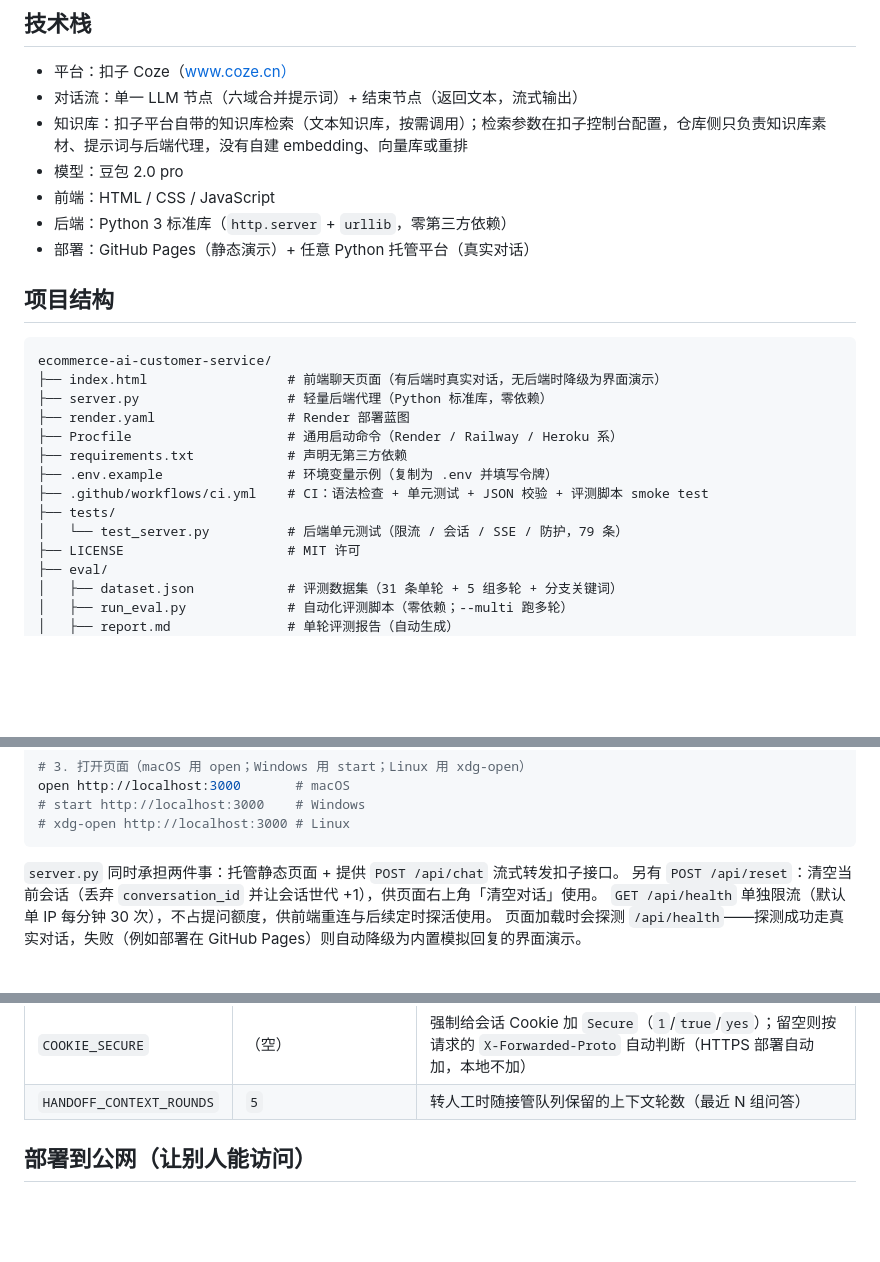
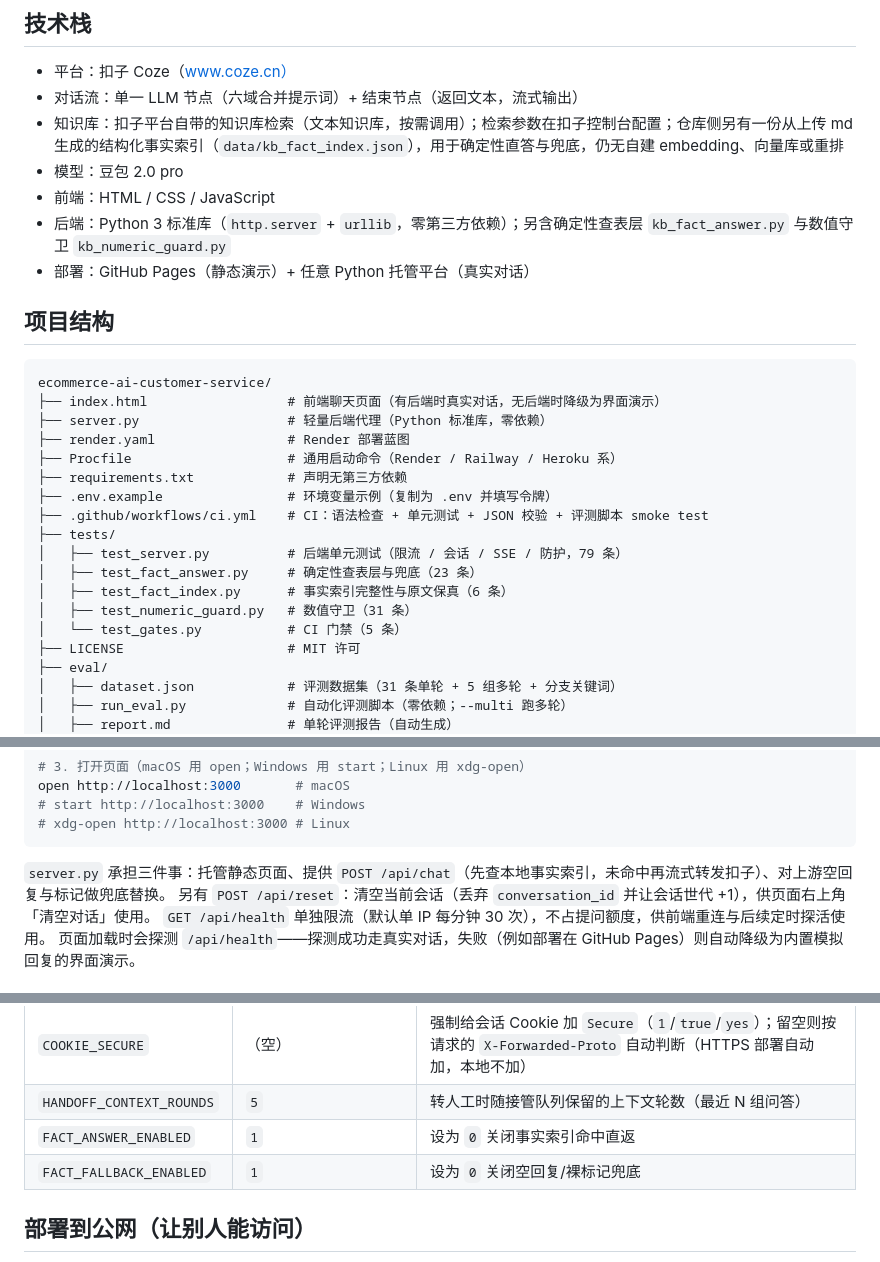
Before and after one commit to sochikurimareki68-gif/ecommerce-ai-customer-service, a Markdown page: README.md, 3 parts joined by grey strips. GitHub-like rendering; blank space fills up the shorter version.

Commit message:
docs(readme): 补全三层应答说明并校准测试与结构清单

````diff
--- a/README.md
+++ b/README.md
@@ -73,10 +76,10 @@
 
 - 平台：扣子 Coze（www.coze.cn）
 - 对话流：单一 LLM 节点（六域合并提示词）+ 结束节点（返回文本，流式输出）
-- 知识库：扣子平台自带的知识库检索（文本知识库，按需调用）；检索参数在扣子控制台配置，仓库侧只负责知识库素材、提示词与后端代理，没有自建 embedding、向量库或重排
+- 知识库：扣子平台自带的知识库检索（文本知识库，按需调用）；检索参数在扣子控制台配置；仓库侧另有一份从上传 md 生成的结构化事实索引（`data/kb_fact_index.json`），用于确定性直答与兜底，仍无自建 embedding、向量库或重排
 - 模型：豆包 2.0 pro
 - 前端：HTML / CSS / JavaScript
-- 后端：Python 3 标准库（`http.server` + `urllib`，零第三方依赖）
+- 后端：Python 3 标准库（`http.server` + `urllib`，零第三方依赖）；另含确定性查表层 `kb_fact_answer.py` 与数值守卫 `kb_numeric_guard.py`
 - 部署：GitHub Pages（静态演示）+ 任意 Python 托管平台（真实对话）
 
 ## 项目结构
@@ -91,7 +94,11 @@ ecommerce-ai-customer-service/
 ├── .env.example                # 环境变量示例（复制为 .env 并填写令牌）
 ├── .github/workflows/ci.yml    # CI：语法检查 + 单元测试 + JSON 校验 + 评测脚本 smoke test
 ├── tests/
-│   └── test_server.py          # 后端单元测试（限流 / 会话 / SSE / 防护，79 条）
+│   ├── test_server.py          # 后端单元测试（限流 / 会话 / SSE / 防护，79 条）
+│   ├── test_fact_answer.py     # 确定性查表层与兜底（23 条）
+│   ├── test_fact_index.py      # 事实索引完整性与原文保真（6 条）
+│   ├── test_numeric_guard.py   # 数值守卫（31 条）
+│   └── test_gates.py           # CI 门禁（5 条）
 ├── LICENSE                     # MIT 许可
 ├── eval/
 │   ├── dataset.json            # 评测数据集（31 条单轮 + 5 组多轮 + 分支关键词）
@@ -127,7 +134,7 @@ open http://localhost:3000       # macOS
 # xdg-open http://localhost:3000 # Linux
 ```
 
-`server.py` 同时承担两件事：托管静态页面 + 提供 `POST /api/chat` 流式转发扣子接口。
+`server.py` 承担三件事：托管静态页面、提供 `POST /api/chat`（先查本地事实索引，未命中再流式转发扣子）、对上游空回复与标记做兜底替换。
 另有 `POST /api/reset`：清空当前会话（丢弃 `conversation_id` 并让会话世代 +1），供页面右上角「清空对话」使用。
 `GET /api/health` 单独限流（默认单 IP 每分钟 30 次），不占提问额度，供前端重连与后续定时探活使用。
 页面加载时会探测 `/api/health`——探测成功走真实对话，失败（例如部署在 GitHub Pages）则自动降级为内置模拟回复的界面演示。
@@ -160,6 +167,8 @@ open http://localhost:3000       # macOS
 | `COZE_CA_BUNDLE` | （空） | 自定义 CA 证书路径；本地证书校验失败（certificate verify failed）时手动指定 |
 | `COOKIE_SECURE` | （空） | 强制给会话 Cookie 加 `Secure`（`1`/`true`/`yes`）；留空则按请求的 `X-Forwarded-Proto` 自动判断（HTTPS 部署自动加，本地不加） |
 | `HANDOFF_CONTEXT_ROUNDS` | `5` | 转人工时随接管队列保留的上下文轮数（最近 N 组问答） |
+| `FACT_ANSWER_ENABLED` | `1` | 设为 `0` 关闭事实索引命中直返 |
+| `FACT_FALLBACK_ENABLED` | `1` | 设为 `0` 关闭空回复/裸标记兜底 |
 
 ## 部署到公网（让别人能访问）
 
````
Also changed, not shown: other parts of README.md (+4 -1 lines).
